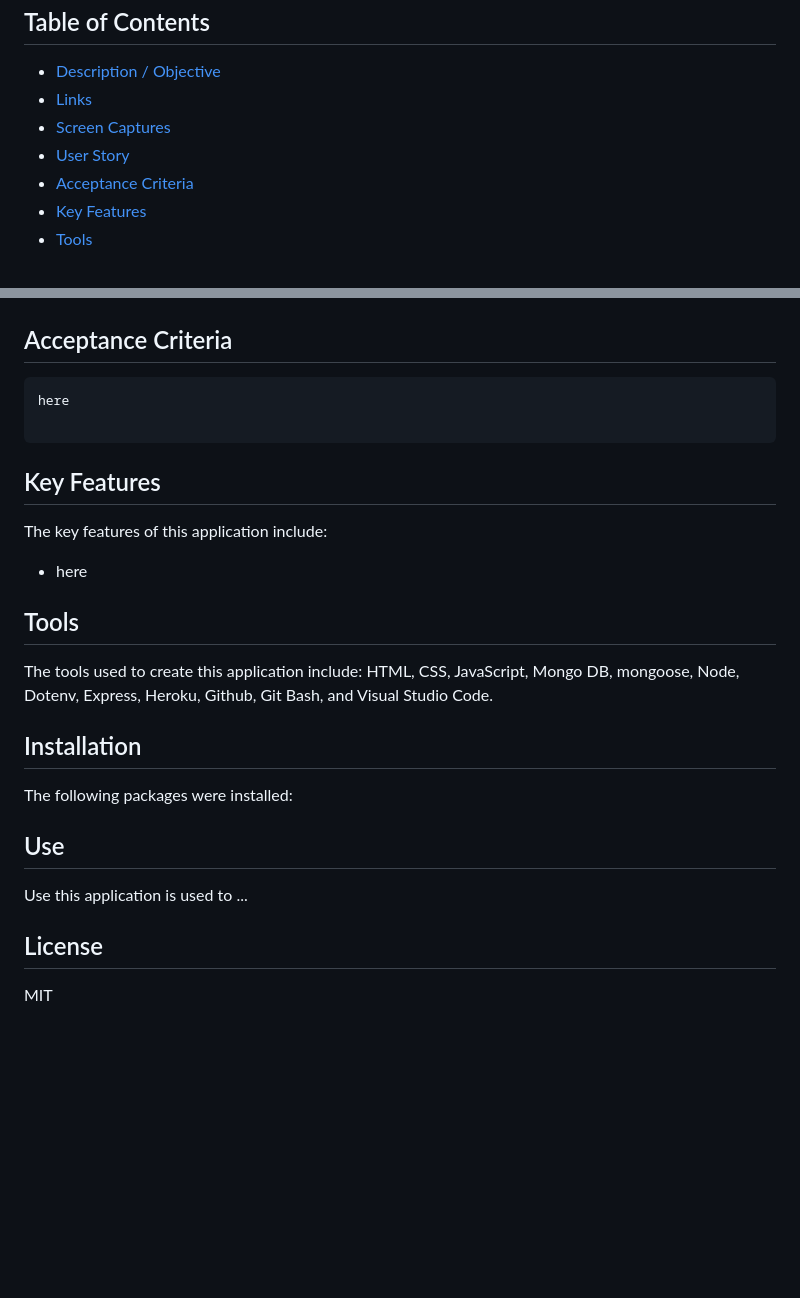
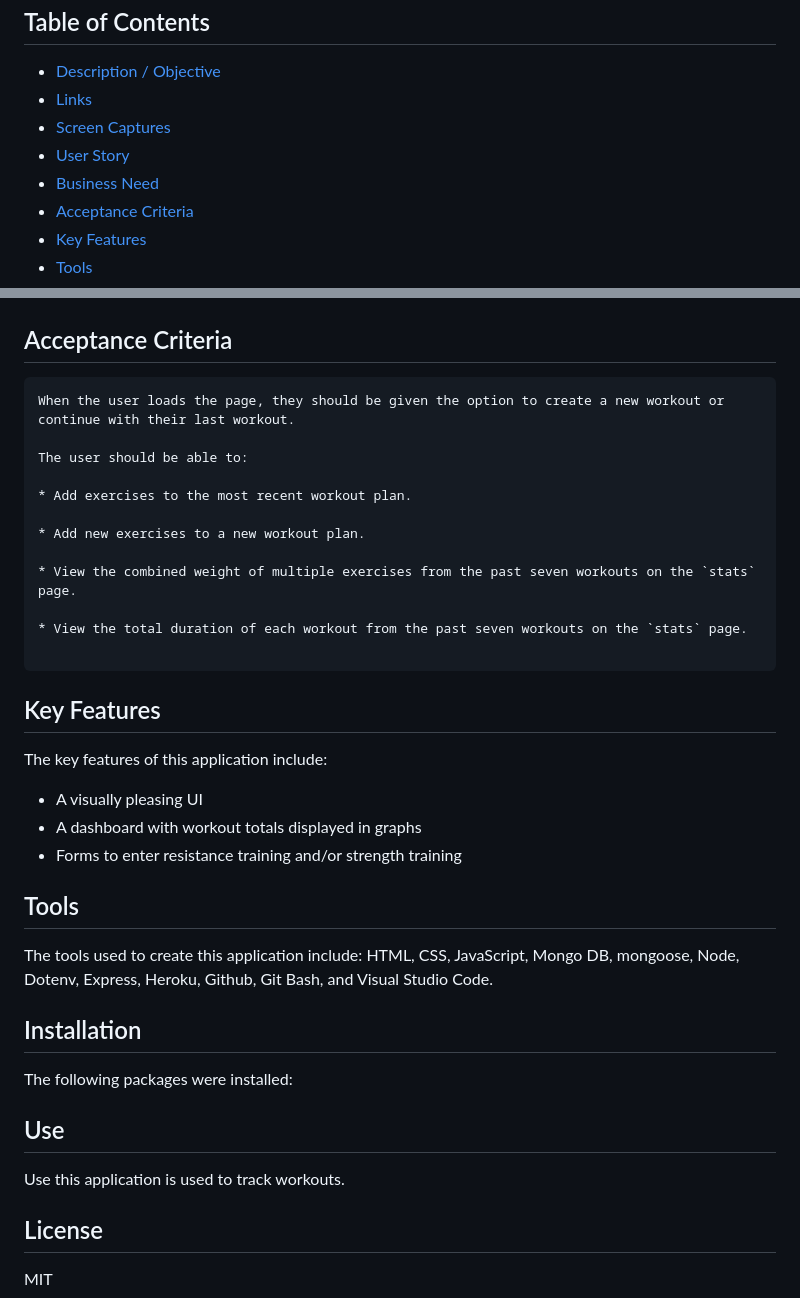
Before and after one commit to NDaruwalla/fitness-tracker, a Markdown page: README.md, 2 parts joined by grey strips. Drawn GitHub-style; blank space fills up the shorter version.

````diff
--- a/README.md
+++ b/README.md
@@ -7,6 +7,7 @@
   - [Links](#links)
   - [Screen Captures](#screen-captures)
   - [User Story](#user-story)
+  - [Business Need](#business-need)
   - [Acceptance Criteria](#acceptance-criteria)
   - [Key Features](#key-features)
   - [Tools](#tools)
@@ -45,14 +53,25 @@
 
   ## Acceptance Criteria
   ```md
-  here
+  When the user loads the page, they should be given the option to create a new workout or continue with their last workout.
+
+The user should be able to:
+
+  * Add exercises to the most recent workout plan.
+
+  * Add new exercises to a new workout plan.
+
+  * View the combined weight of multiple exercises from the past seven workouts on the `stats` page.
+
+  * View the total duration of each workout from the past seven workouts on the `stats` page.
 
   ```
   ## Key Features
   The key features of this application include:
 
-  * here
-
+  * A visually pleasing UI
+  * A dashboard with workout totals displayed in graphs
+  * Forms to enter resistance training and/or strength training
 
 
   ## Tools
@@ -63,7 +82,7 @@
 
 
   ## Use
-  Use this application is used to ...
+  Use this application is used to track workouts.
 
   ## License
   MIT
````
Also changed, not shown: other parts of README.md (+12 -5 lines), public/images/dashboard.jpg (added), public/images/homepage.jpg (added).
